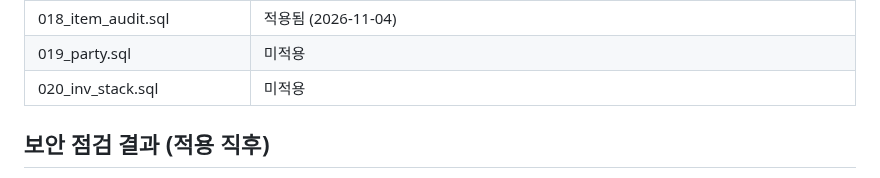
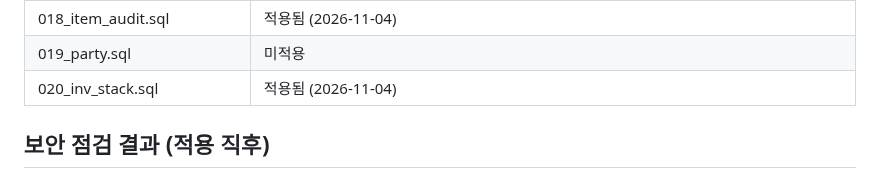
Before and after one commit to kaonteck/blesetsaga, a Markdown page: supabase/README.md, the part around the change. Drawn GitHub-style.

```diff
--- a/supabase/README.md
+++ b/supabase/README.md
@@ -115,7 +115,7 @@
 | 017_save_reset.sql | 적용됨 (2026-11-04) |
 | 018_item_audit.sql | 적용됨 (2026-11-04) |
 | 019_party.sql | 미적용 |
-| 020_inv_stack.sql | 미적용 |
+| 020_inv_stack.sql | 적용됨 (2026-11-04) |
 
 ## 보안 점검 결과 (적용 직후)
 - 공개 표는 전부 RLS 켜짐.
```
Also changed, not shown: CLAUDE.md (+1 -1 lines).
